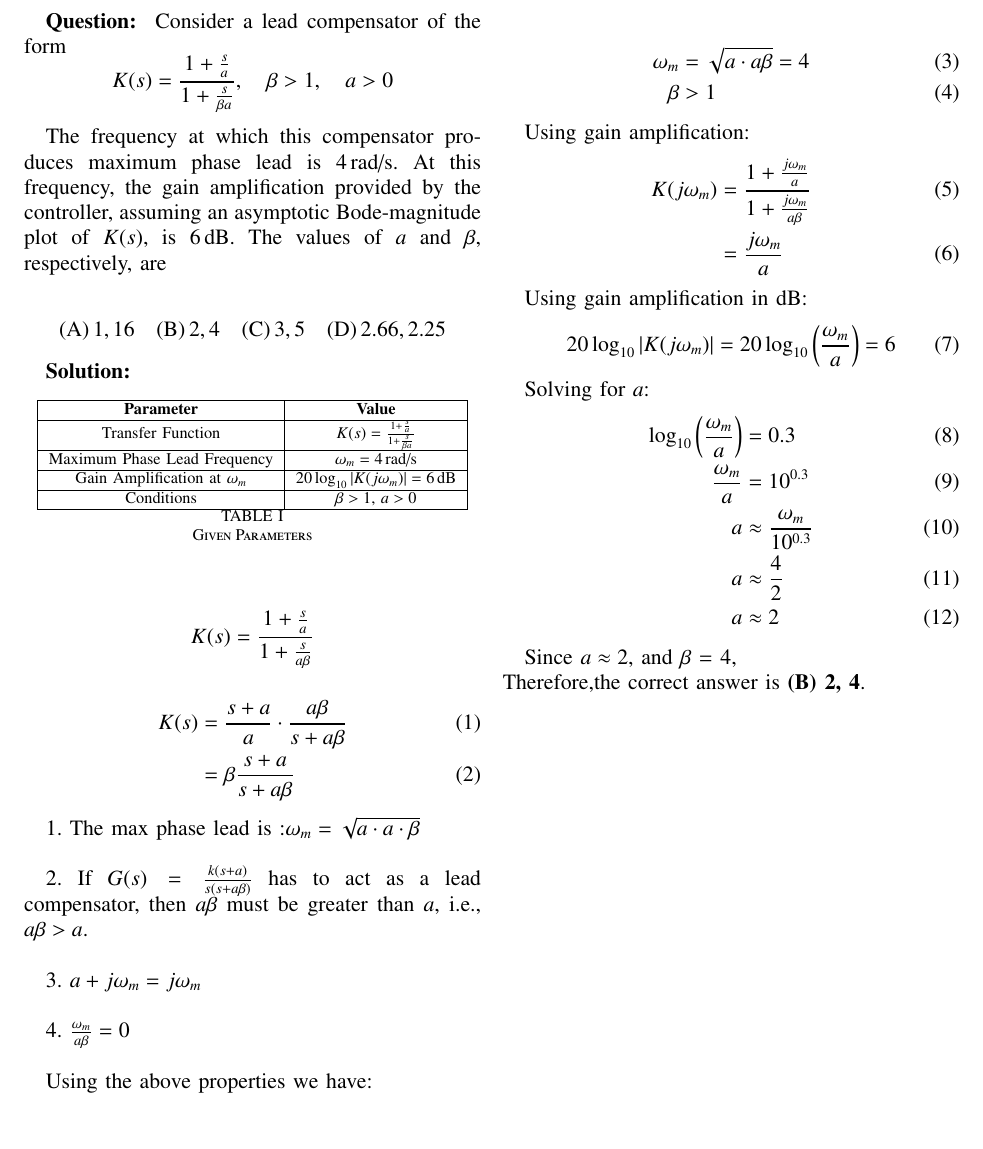
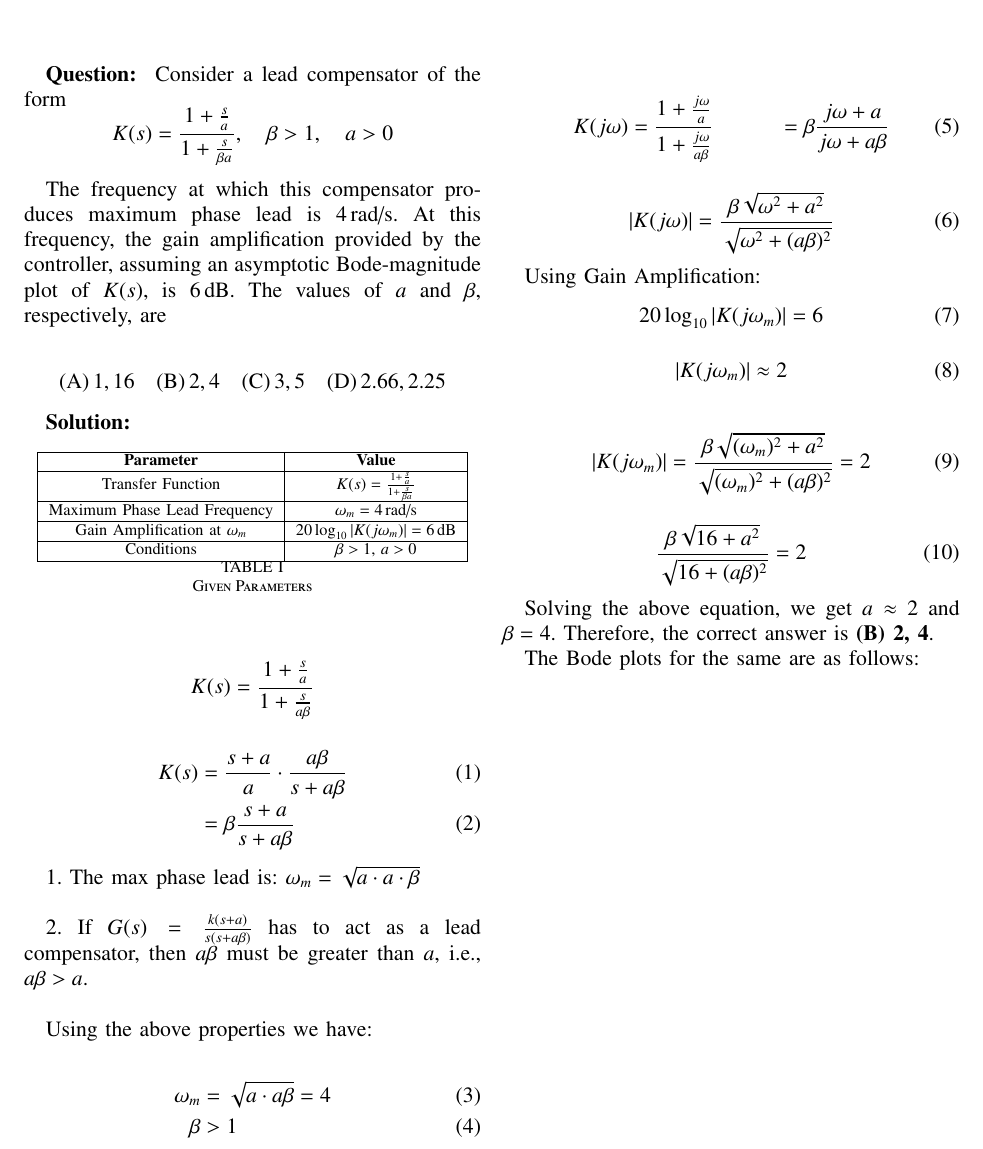
Before and after one commit to Ashley-Ann-Benoy/EE1205, a LaTeX paper (gate/gate.tex): part of the page before the commit and part of page 1 of 2 after it, cut so that both start at the same text. Compiled offline with pdfLaTeX.

Commit message:
Update gate.tex

```diff
--- a/gate/gate.tex
+++ b/gate/gate.tex
@@ -75,13 +75,11 @@
     &= \beta \frac{s + a}{s + a\beta}
     \end{align}
 
-    1. The max phase lead is :\(\omega_m = \sqrt{a \cdot a \cdot \beta}\)\\
+    1. The max phase lead is: \(\omega_m = \sqrt{a \cdot a \cdot \beta}\)\\
 
     2. If \(G(s) = \frac{k(s+a)}{s(s+a\beta)}\) has to act as a lead compensator, then \(a\beta\) must be greater than \(a\), i.e., \(a\beta > a \).\\
 
-    3. \(a+j\omega_m=j\omega_m\)\\
 
-    4. \(\frac{\omega_m}{a\beta}=0\)\\
 
     Using the above properties we have:
 
@@ -90,26 +88,31 @@
     \beta &> 1
     \end{align}
 
-    Using gain amplification:
     \begin{align}
-    K(j\omega_m) &= \frac{1 + \frac{j\omega_m}{a}}{1 + \frac{j\omega_m}{a\beta}} \\
-    &= \frac{j\omega_m}{a}
+    K(j\omega) &= \frac{1 + \frac{j\omega}{a}}{1 + \frac{j\omega}{a\beta}}
+    &= \beta \frac{j\omega + a}{j\omega + a\beta}
     \end{align}
 
-    Using gain amplification in dB:
     \begin{align}
-    20\log_{10}|K(j\omega_m)| &= 20\log_{10}\left(\frac{\omega_m}{a}\right) = 6
+    |K(j\omega)| =\frac{\beta \sqrt{\omega^2 + a^2}}{\sqrt{\omega^2 + (a\beta)^2}}
     \end{align}
 
-    Solving for \(a\):
+    Using Gain Amplification:
     \begin{align}
-    \log_{10}\left(\frac{\omega_m}{a}\right) &= 0.3 \\
-    \frac{\omega_m}{a} &= 10^{0.3} \\
-    a &\approx \frac{\omega_m}{10^{0.3}} \\
-    a &\approx \frac{4}{2} \\
-    a &\approx 2
+     20\log_{10}|K(j\omega_m)| = 6
+     \end{align}
+     \begin{align}
+     |K(j\omega_m)| \approx  2
+     \end{align}
+
+    \begin{align}
+    |K(j\omega_m)| =\frac{\beta \sqrt{(\omega_m)^2 + a^2}}{\sqrt{(\omega_m)^2 + (a\beta)^2}}=2
     \end{align}
 
-    Since \(a \approx 2\), and \(\beta\) = 4, \\
-     Therefore,the correct answer is \textbf{(B) 2, 4}.
+    \begin{align}
+    \frac{\beta \sqrt{16 + a^2}}{\sqrt{16 + (a\beta)^2}}=2
+    \end{align}
 
+    Solving the above equation, we get \(a \approx 2\) and \(\beta = 4\). Therefore, the correct answer is \textbf{(B) 2, 4}.
+
+    The Bode plots for the same are as follows:
```
Also changed, not shown: gate/gate.tex (5 more changed lines).
